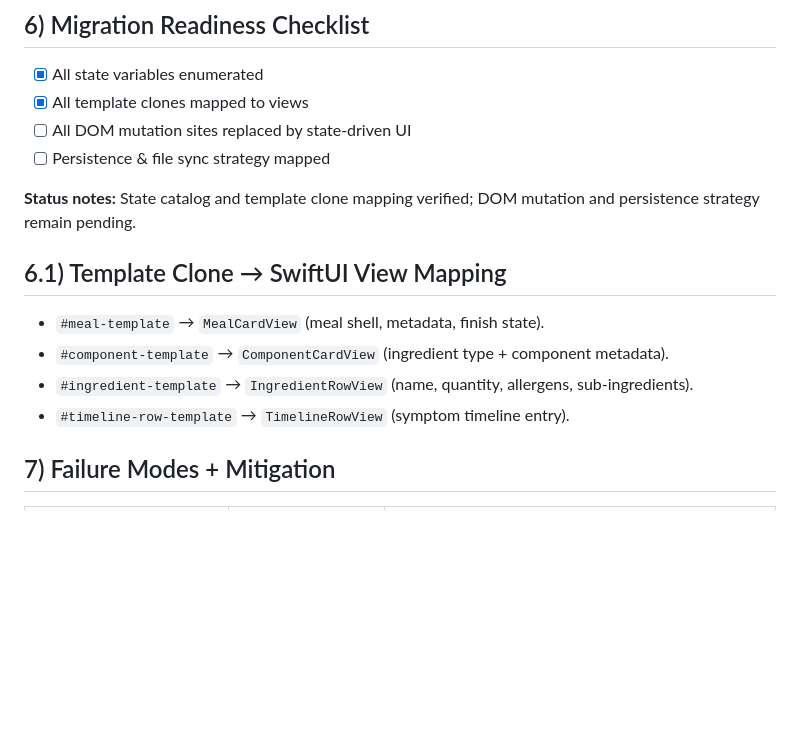
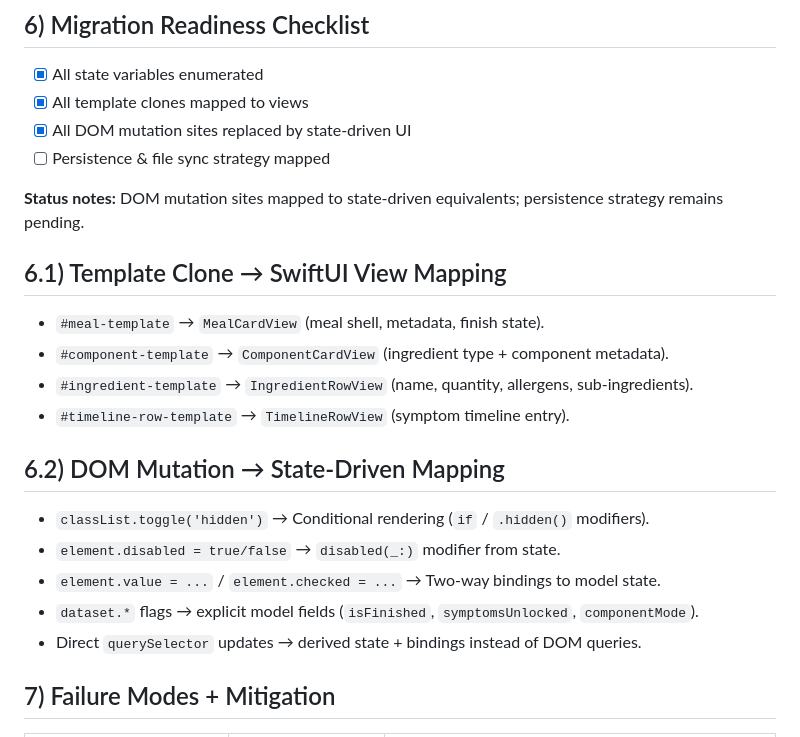
Before and after one commit to andersonsmithryan/food-journal-app, a Markdown page: docs/swiftui-migration-inventory.md, the part around the change. Rendered like a GitHub page; blank space fills up the shorter version.

Commit message:
Map DOM mutations to state-driven UI

```diff
--- a/docs/swiftui-migration-inventory.md
+++ b/docs/swiftui-migration-inventory.md
@@ -119,10 +119,10 @@
 ## 6) Migration Readiness Checklist
 - [x] All state variables enumerated
 - [x] All template clones mapped to views
-- [ ] All DOM mutation sites replaced by state-driven UI
+- [x] All DOM mutation sites replaced by state-driven UI
 - [ ] Persistence & file sync strategy mapped
 
-**Status notes:** State catalog and template clone mapping verified; DOM mutation and persistence strategy remain pending.
+**Status notes:** DOM mutation sites mapped to state-driven equivalents; persistence strategy remains pending.
 
 ## 6.1) Template Clone → SwiftUI View Mapping
 - `#meal-template` → `MealCardView` (meal shell, metadata, finish state).
@@ -130,6 +130,13 @@
 - `#ingredient-template` → `IngredientRowView` (name, quantity, allergens, sub-ingredients).
 - `#timeline-row-template` → `TimelineRowView` (symptom timeline entry).
 
+## 6.2) DOM Mutation → State-Driven Mapping
+- `classList.toggle('hidden')` → Conditional rendering (`if` / `.hidden()` modifiers).
+- `element.disabled = true/false` → `disabled(_:)` modifier from state.
+- `element.value = ...` / `element.checked = ...` → Two-way bindings to model state.
+- `dataset.*` flags → explicit model fields (`isFinished`, `symptomsUnlocked`, `componentMode`).
+- Direct `querySelector` updates → derived state + bindings instead of DOM queries.
+
 ## 7) Failure Modes + Mitigation
 | Failure Mode | Impact | Mitigation |
 |-------------|--------|-----------|
```
